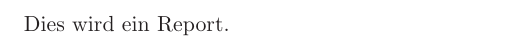
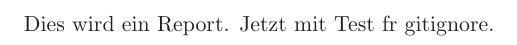
Before and after one commit to CPekaterina/project-no1, a LaTeX document (report-project-no1.tex): part of the page, cut at the place of the change. The pictures show the PDF file report-project-no1.pdf that the author committed with the source.

Commit message:
latex file aktualisierung unter verwendung v. gitignore

```diff
--- a/report-project-no1.tex
+++ b/report-project-no1.tex
@@ -30,5 +30,6 @@
 \begin{document}
 
 Dies wird ein Report.
+Jetzt mit Test für gitignore.
 
 \end{document}
```
Also changed, not shown: report-project-no1.pdf.
